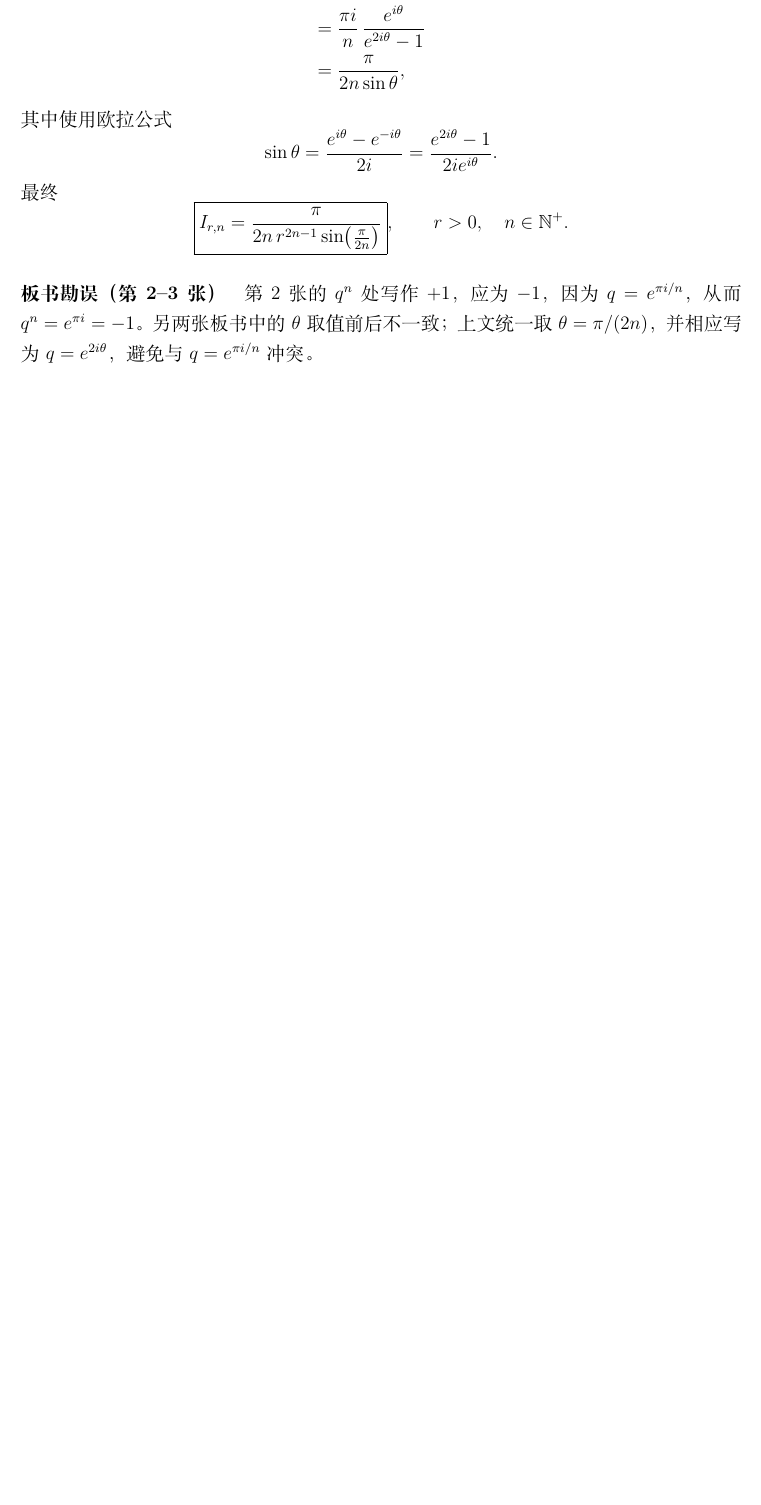
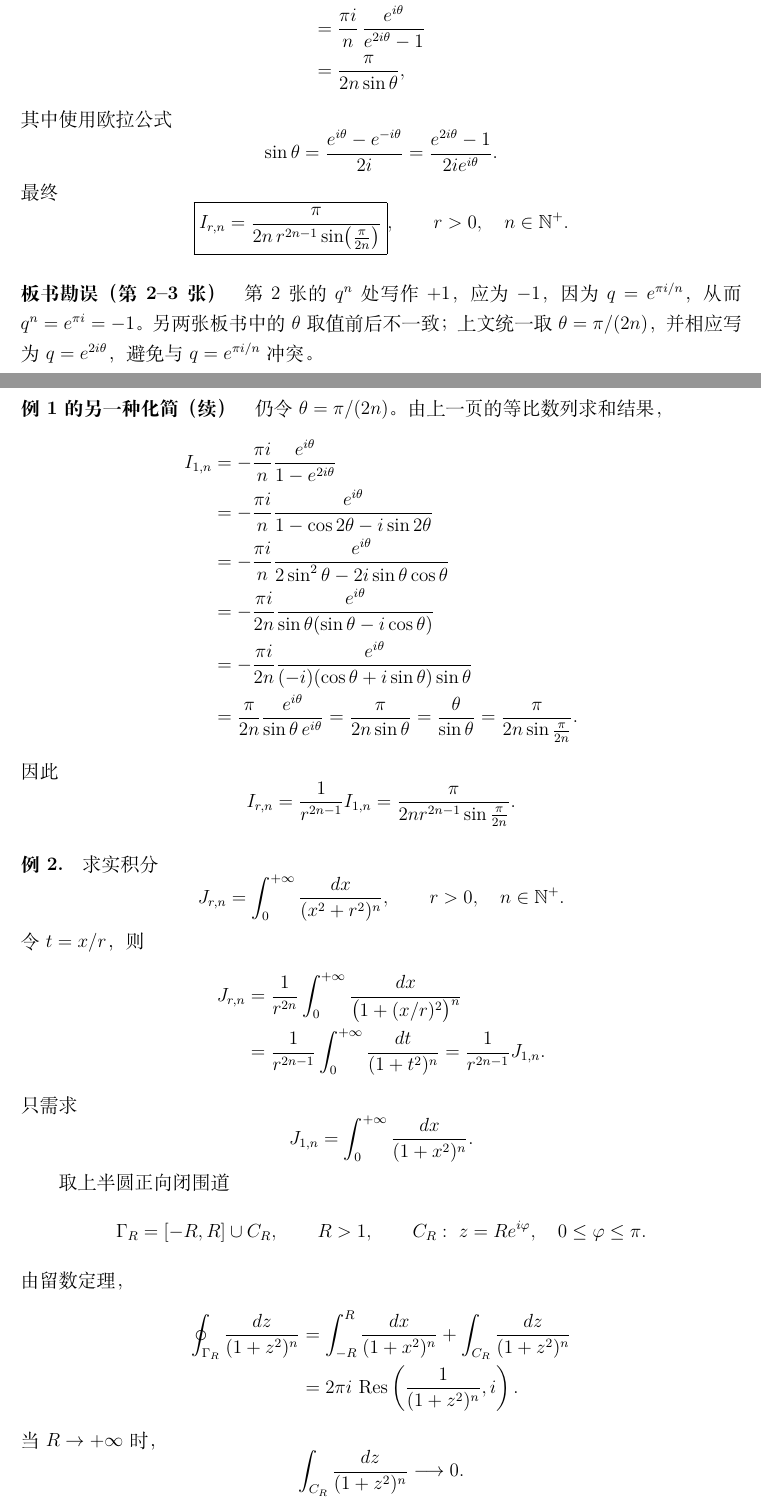
Before and after one commit to hukoutaotao/note, a LaTeX document (current.tex, which reads lectures/06.tex): part of page 2 of 2 before the commit and two parts of pages 2 and 3 of 4 after it, the two joined at a grey line, cut so that both start at the same text, the shorter picture padded with empty space. Compiled offline with XeLaTeX.

Commit message:
Continue lecture 06 boards 4-6: contour integrals and binomial series

```diff
--- a/lectures/06.tex
+++ b/lectures/06.tex
@@ -116,4 +116,69 @@ $q=e^{\pi i/n}$，从而 $q^n=e^{\pi i}=-1$。
 $\theta=\pi/(2n)$，并相应写为 $q=e^{2i\theta}$，
 避免与 $q=e^{\pi i/n}$ 冲突。
 
-% 之后的第 6 课板书从这里继续追加，不另起导言区。
+% 此后继续追加第 6 课的后续板书，不另起导言区。
+
+
+% 第 4 张板书：续前一例，用二倍角公式完成三角恒等式化简。
+\paragraph{例 1 的另一种化简（续）}
+仍令 $\theta=\pi/(2n)$。由上一页的等比数列求和结果，
+\begin{align*}
+  I_{1,n}
+  &=-\frac{\pi i}{n}\frac{e^{i\theta}}{1-e^{2i\theta}}\\
+  &=-\frac{\pi i}{n}
+    \frac{e^{i\theta}}{1-\cos2\theta-i\sin2\theta}\\
+  &=-\frac{\pi i}{n}
+    \frac{e^{i\theta}}{2\sin^2\theta-2i\sin\theta\cos\theta}\\
+  &=-\frac{\pi i}{2n}
+    \frac{e^{i\theta}}{\sin\theta(\sin\theta-i\cos\theta)}\\
+  &=-\frac{\pi i}{2n}
+    \frac{e^{i\theta}}{(-i)(\cos\theta+i\sin\theta)\sin\theta}\\
+  &=\frac{\pi}{2n}\frac{e^{i\theta}}{\sin\theta\,e^{i\theta}}
+    =\frac{\pi}{2n\sin\theta}
+    =\frac{\theta}{\sin\theta}
+    =\frac{\pi}{2n\sin\frac{\pi}{2n}}.
+\end{align*}
+因此
+\[
+  I_{r,n}=\frac{1}{r^{2n-1}}I_{1,n}
+  =\frac{\pi}{2nr^{2n-1}\sin\frac{\pi}{2n}}.
+\]
+
+% 第 4 张板书下半部：新例题、变量代换。
+\paragraph{例 2.}
+求实积分
+\[
+  J_{r,n}=\int_0^{+\infty}\frac{dx}{(x^2+r^2)^n},
+  \qquad r>0,\quad n\in\mathbb N^{+}.
+\]
+令 $t=x/r$，则
+\begin{align*}
+  J_{r,n}
+  &=\frac{1}{r^{2n}}
+    \int_0^{+\infty}\frac{dx}{\bigl(1+(x/r)^2\bigr)^n}\\
+  &=\frac{1}{r^{2n-1}}
+    \int_0^{+\infty}\frac{dt}{(1+t^2)^n}
+   =\frac{1}{r^{2n-1}}J_{1,n}.
+\end{align*}
+只需求
+\[
+  J_{1,n}=\int_0^{+\infty}\frac{dx}{(1+x^2)^n}.
+\]
+
+% 第 5 张板书：上半圆围道与 n 阶极点 i 的留数。
+取上半圆正向闭围道
+\[
+  \Gamma_R=[-R,R]\cup C_R,\qquad R>1,\qquad
+  C_R:\ z=Re^{i\varphi},\quad 0\le\varphi\le\pi.
+\]
+由留数定理，
+\begin{align*}
+  \oint_{\Gamma_R}\frac{dz}{(1+z^2)^n}
+  &=\int_{-R}^{R}\frac{dx}{(1+x^2)^n}
+    +\int_{C_R}\frac{dz}{(1+z^2)^n}\\
+  &=2\pi i\,\operatorname{Res}
+    \left(\frac{1}{(1+z^2)^n},i\right).
+\end{align*}
+当 $R\to+\infty$ 时，
+\[
+  \int_{C_R}\frac{dz}{(1+z^2)^n}\longrightarrow0.
```
Also changed, not shown: README.md, lectures/06.tex (49 more changed lines).
